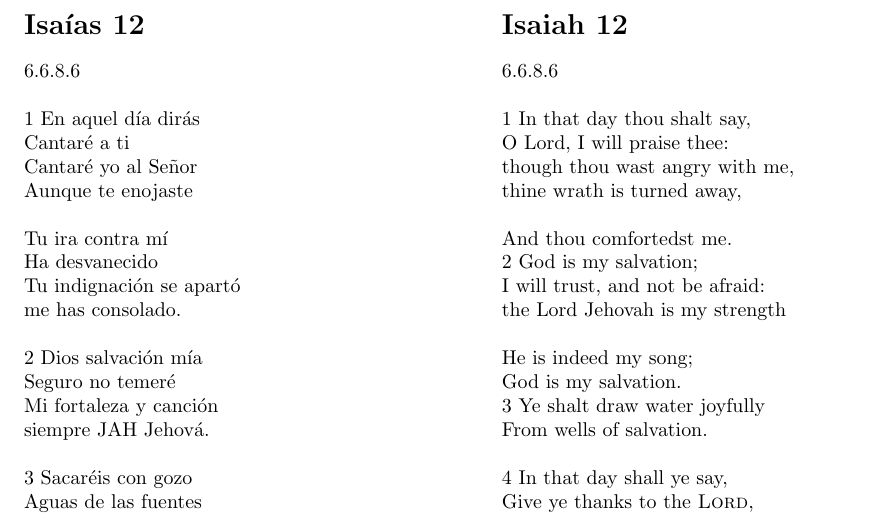
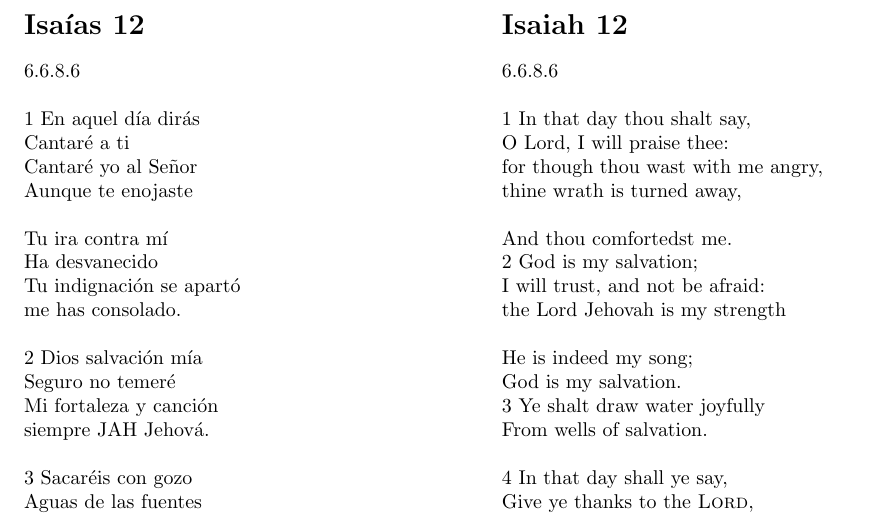
Before and after one commit to Squirrel-hue/Singing_Scripture, a LaTeX document (Isaiah-Isaias/12.tex): part of the page, cut so that both start at the same text. Compiled offline with pdfLaTeX.

Commit message:
2023-08-27, Rev. 2

```diff
--- a/Isaiah-Isaias/12.tex
+++ b/Isaiah-Isaias/12.tex
@@ -52,7 +52,7 @@ Santo de Israel.
 
 \noindent 1 In that day thou shalt say,\\
 O Lord, I will praise thee:\\
-though thou wast angry with me,\\
+for though thou wast with me angry,\\
 thine wrath is turned away,\\
 
 \noindent And thou comfortedst me.\\
```
Also changed, not shown: Isaiah-Isaias/12.pdf.
